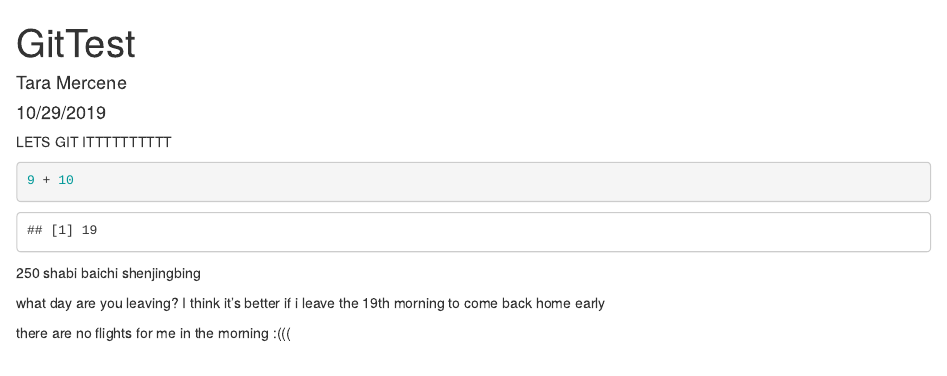
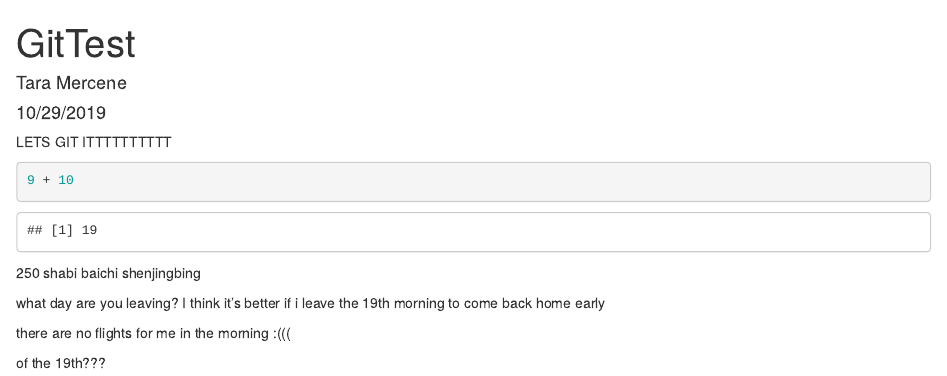
Before and after one commit to tmercene/my_test_repo, an R Markdown document (GitTest.Rmd): the page in a window 1100 px wide, from its top. Rendered offline with R 4.5, knitr and Pandoc, with nearby package versions.

Commit message:
added a clarifying question

```diff
--- a/GitTest.Rmd
+++ b/GitTest.Rmd
@@ -24,3 +24,5 @@
 what day are you leaving? I think it's better if i leave the 19th morning to come back home early
 
 there are no flights for me in the morning :(((
+
+of the 19th???
```
